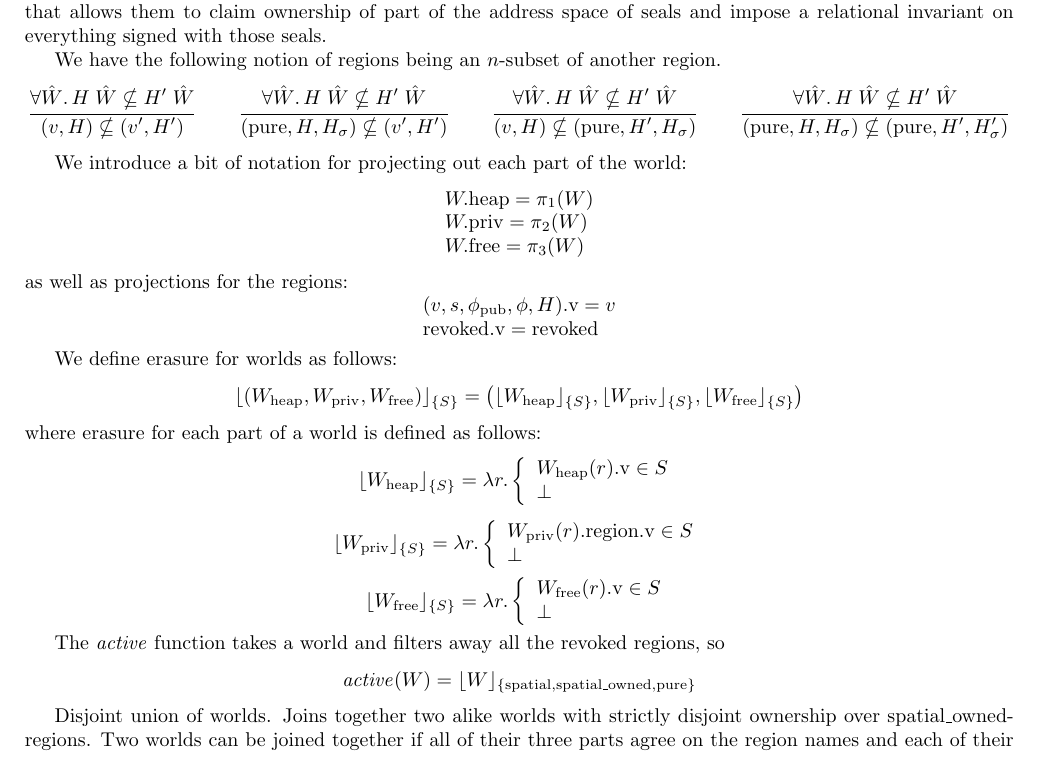
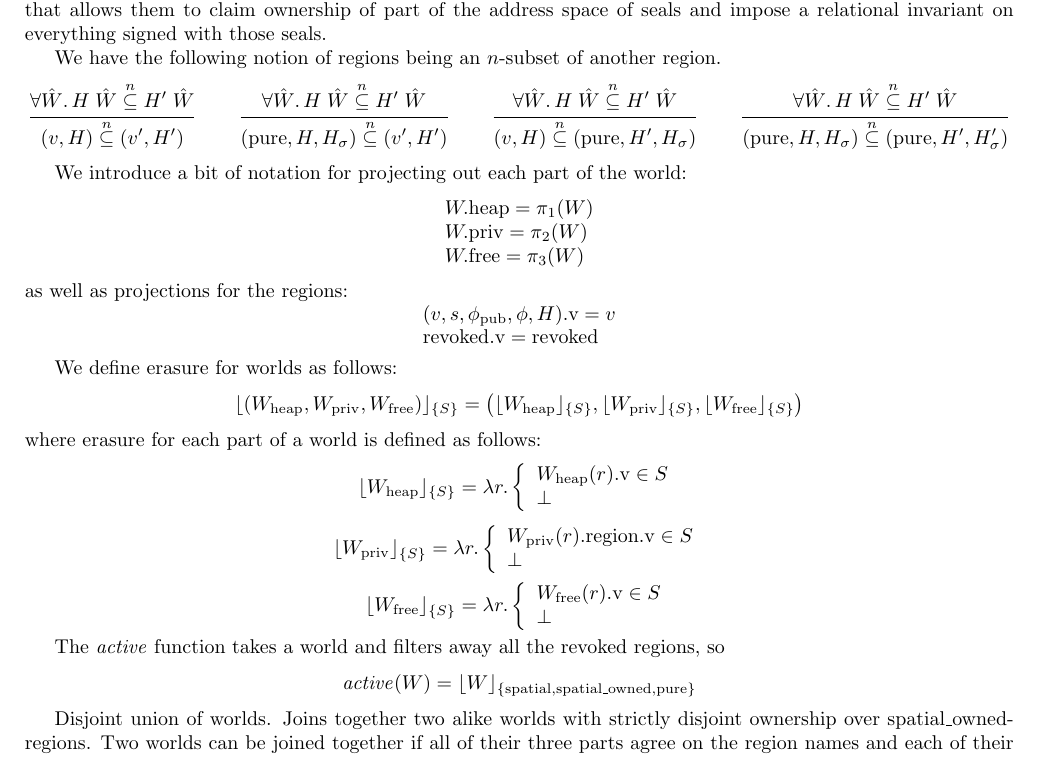
Before and after one commit to dominiquedevriese/capability-machine-reasoning-on-paper, a LaTeX document (fully-abstract-comp/technical-report.tex): part of page 18 of 34, cut so that both start at the same text. Compiled offline with pdfLaTeX.

Commit message:
Fix use of wrong macro in nsubeq def.

```diff
--- a/fully-abstract-comp/technical-report.tex
+++ b/fully-abstract-comp/technical-report.tex
@@ -1432,17 +1432,17 @@ Notice also that $\pure$ regions have an additional component that allows them t
 
 We have the following notion of regions being an $n$-subset of another region.
 \begin{mathpar}
-  \inferrule{ \forall \hat{W} \ldotp H \; \hat{W} \nsubseteq H' \; \hat{W}}
-            { (v,H) \nsubseteq (v',H') }
+  \inferrule{ \forall \hat{W} \ldotp H \; \hat{W} \nsubeq H' \; \hat{W}}
+            { (v,H) \nsubeq (v',H') }
 \and
-  \inferrule{ \forall \hat{W} \ldotp H \; \hat{W} \nsubseteq H' \; \hat{W}}
-            { (\pure,H,H_\sigma) \nsubseteq (v',H') }
+  \inferrule{ \forall \hat{W} \ldotp H \; \hat{W} \nsubeq H' \; \hat{W}}
+            { (\pure,H,H_\sigma) \nsubeq (v',H') }
 \and
-  \inferrule{ \forall \hat{W} \ldotp H \; \hat{W} \nsubseteq H' \; \hat{W}}
-            { (v,H) \nsubseteq (\pure,H',H_\sigma) }
+  \inferrule{ \forall \hat{W} \ldotp H \; \hat{W} \nsubeq H' \; \hat{W}}
+            { (v,H) \nsubeq (\pure,H',H_\sigma) }
 \and
-  \inferrule{ \forall \hat{W} \ldotp H \; \hat{W} \nsubseteq H' \; \hat{W}}
-            { (\pure,H,H_\sigma) \nsubseteq (\pure,H',H_\sigma') }
+  \inferrule{ \forall \hat{W} \ldotp H \; \hat{W} \nsubeq H' \; \hat{W}}
+            { (\pure,H,H_\sigma) \nsubeq (\pure,H',H_\sigma') }
 \end{mathpar}
 
 % \[
```
